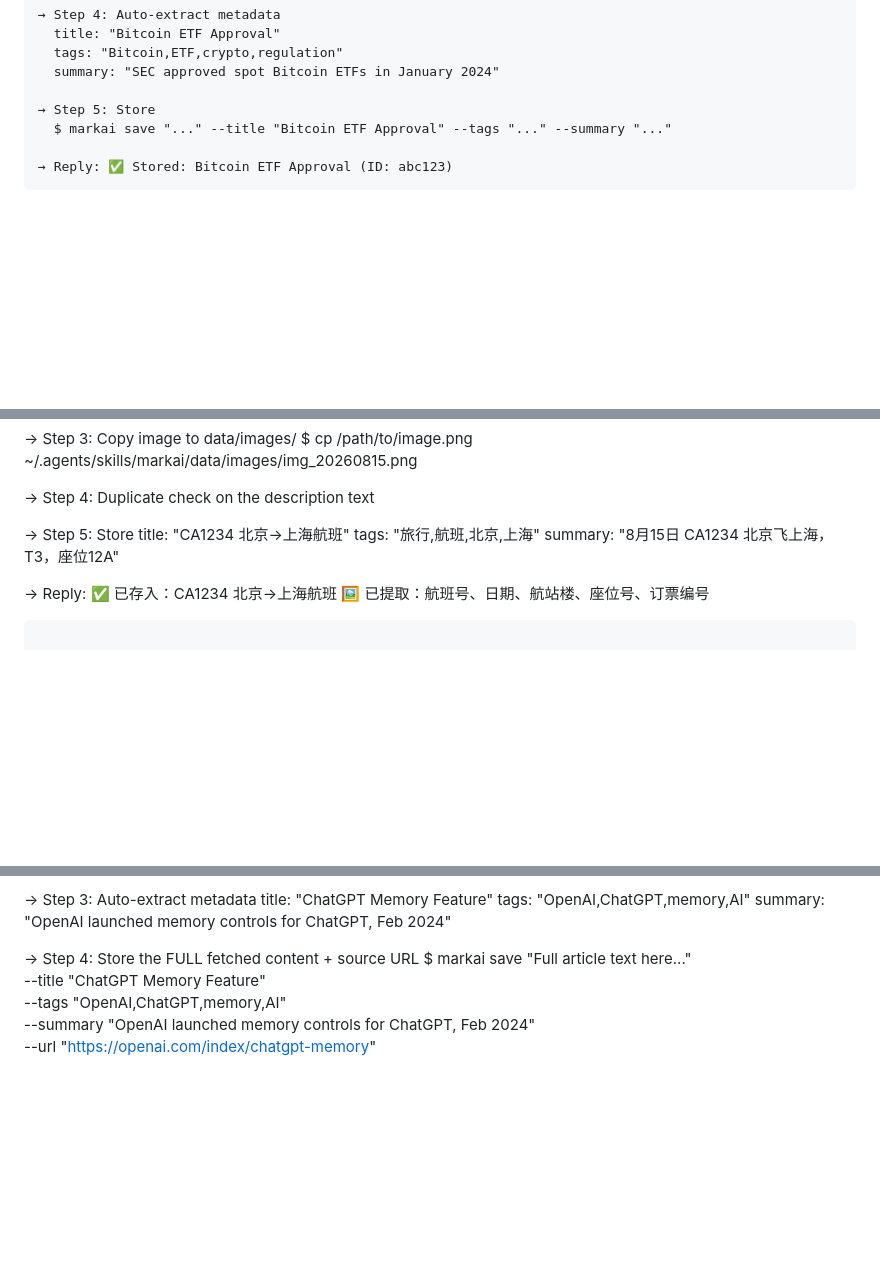
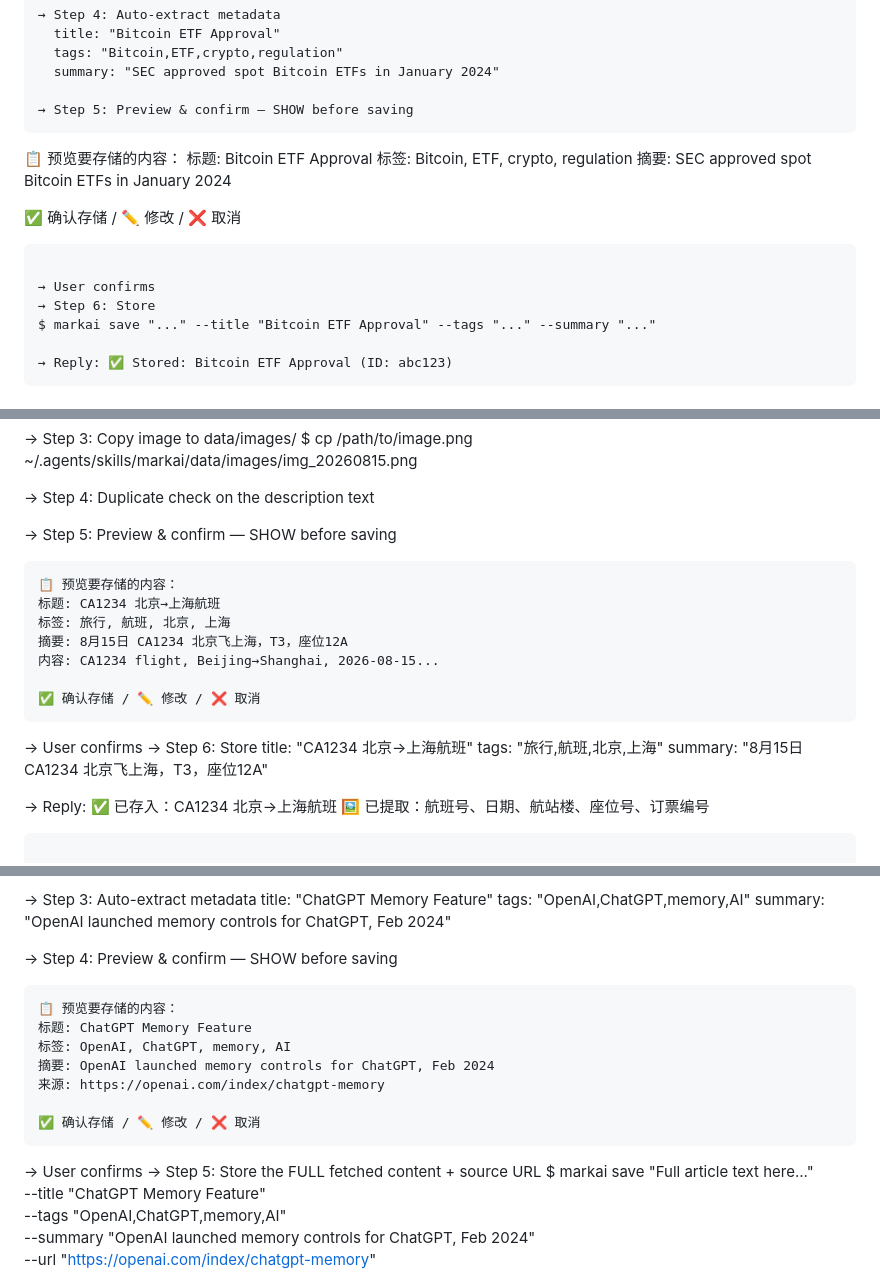
Before and after one commit to brickhu/markai, a Markdown page: SKILL.md, 3 parts joined by grey strips. Drawn GitHub-style; blank space fills up the shorter version.

Commit message:
✅ Add user confirmation step before all storage (text/image/URL)

````diff
--- a/SKILL.md
+++ b/SKILL.md
@@ -127,7 +127,18 @@ User: remember: Bitcoin ETF approved in January 2024
   tags: "Bitcoin,ETF,crypto,regulation"
   summary: "SEC approved spot Bitcoin ETFs in January 2024"
 
-→ Step 5: Store
+→ Step 5: Preview & confirm — SHOW before saving
+  ```
+  📋 预览要存储的内容：
+  标题: Bitcoin ETF Approval
+  标签: Bitcoin, ETF, crypto, regulation
+  摘要: SEC approved spot Bitcoin ETFs in January 2024
+
+  ✅ 确认存储 / ✏️ 修改 / ❌ 取消
+  ```
+
+→ User confirms
+→ Step 6: Store
   $ markai save "..." --title "Bitcoin ETF Approval" --tags "..." --summary "..."
 
 → Reply: ✅ Stored: Bitcoin ETF Approval (ID: abc123)
@@ -239,7 +250,19 @@ User: [sends a screenshot of a flight confirmation]
 
 → Step 4: Duplicate check on the description text
 
-→ Step 5: Store
+→ Step 5: Preview & confirm — SHOW before saving
+  ```
+  📋 预览要存储的内容：
+  标题: CA1234 北京→上海航班
+  标签: 旅行, 航班, 北京, 上海
+  摘要: 8月15日 CA1234 北京飞上海，T3，座位12A
+  内容: CA1234 flight, Beijing→Shanghai, 2026-08-15...
+
+  ✅ 确认存储 / ✏️ 修改 / ❌ 取消
+  ```
+
+→ User confirms
+→ Step 6: Store
   title: "CA1234 北京→上海航班"
   tags: "旅行,航班,北京,上海"
   summary: "8月15日 CA1234 北京飞上海，T3，座位12A"
@@ -324,7 +347,19 @@ User: Remember: https://openai.com/index/chatgpt-memory
   tags: "OpenAI,ChatGPT,memory,AI"
   summary: "OpenAI launched memory controls for ChatGPT, Feb 2024"
 
-→ Step 4: Store the FULL fetched content + source URL
+→ Step 4: Preview & confirm — SHOW before saving
+  ```
+  📋 预览要存储的内容：
+  标题: ChatGPT Memory Feature
+  标签: OpenAI, ChatGPT, memory, AI
+  摘要: OpenAI launched memory controls for ChatGPT, Feb 2024
+  来源: https://openai.com/index/chatgpt-memory
+
+  ✅ 确认存储 / ✏️ 修改 / ❌ 取消
+  ```
+
+→ User confirms
+→ Step 5: Store the FULL fetched content + source URL
   $ markai save "Full article text here..." \
       --title "ChatGPT Memory Feature" \
       --tags "OpenAI,ChatGPT,memory,AI" \
````
